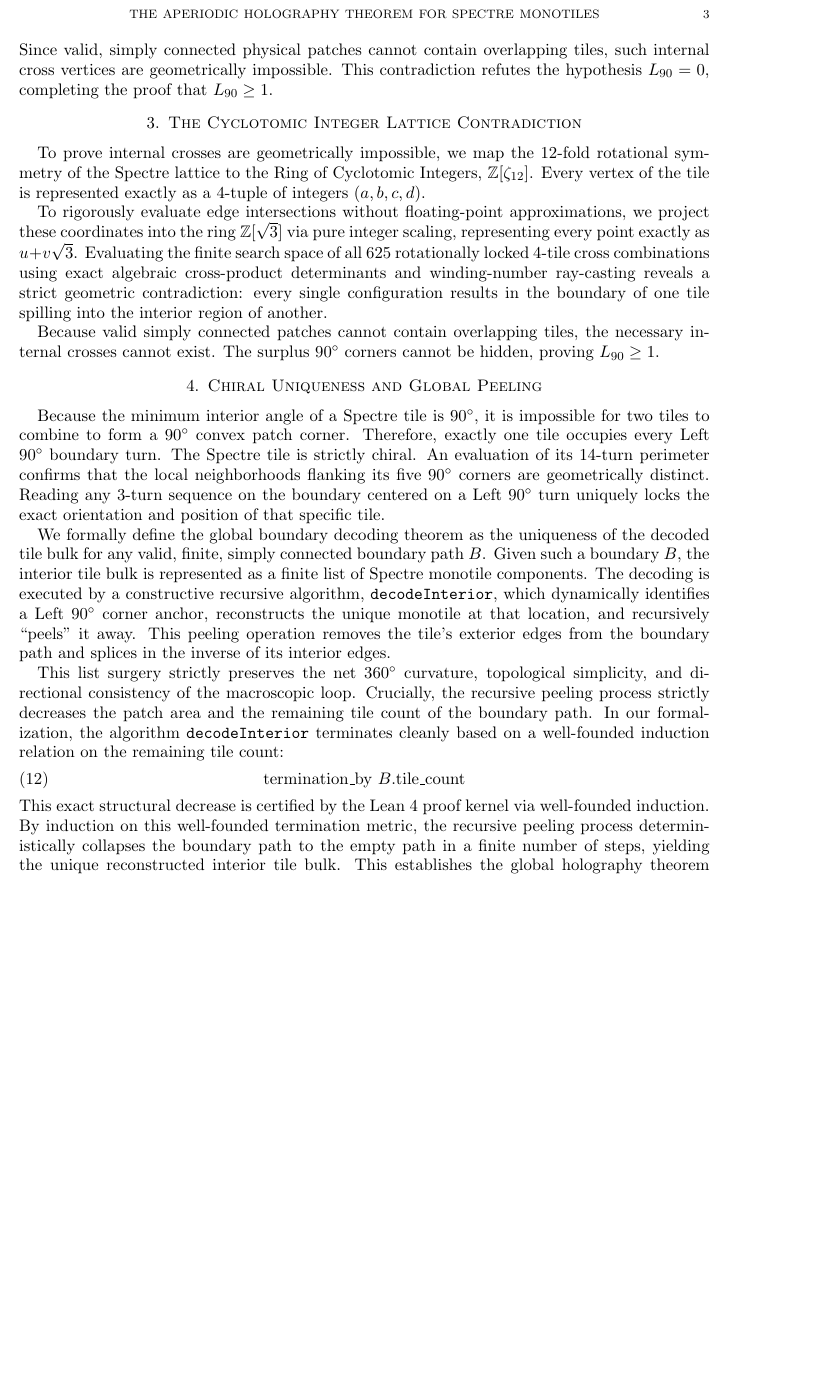
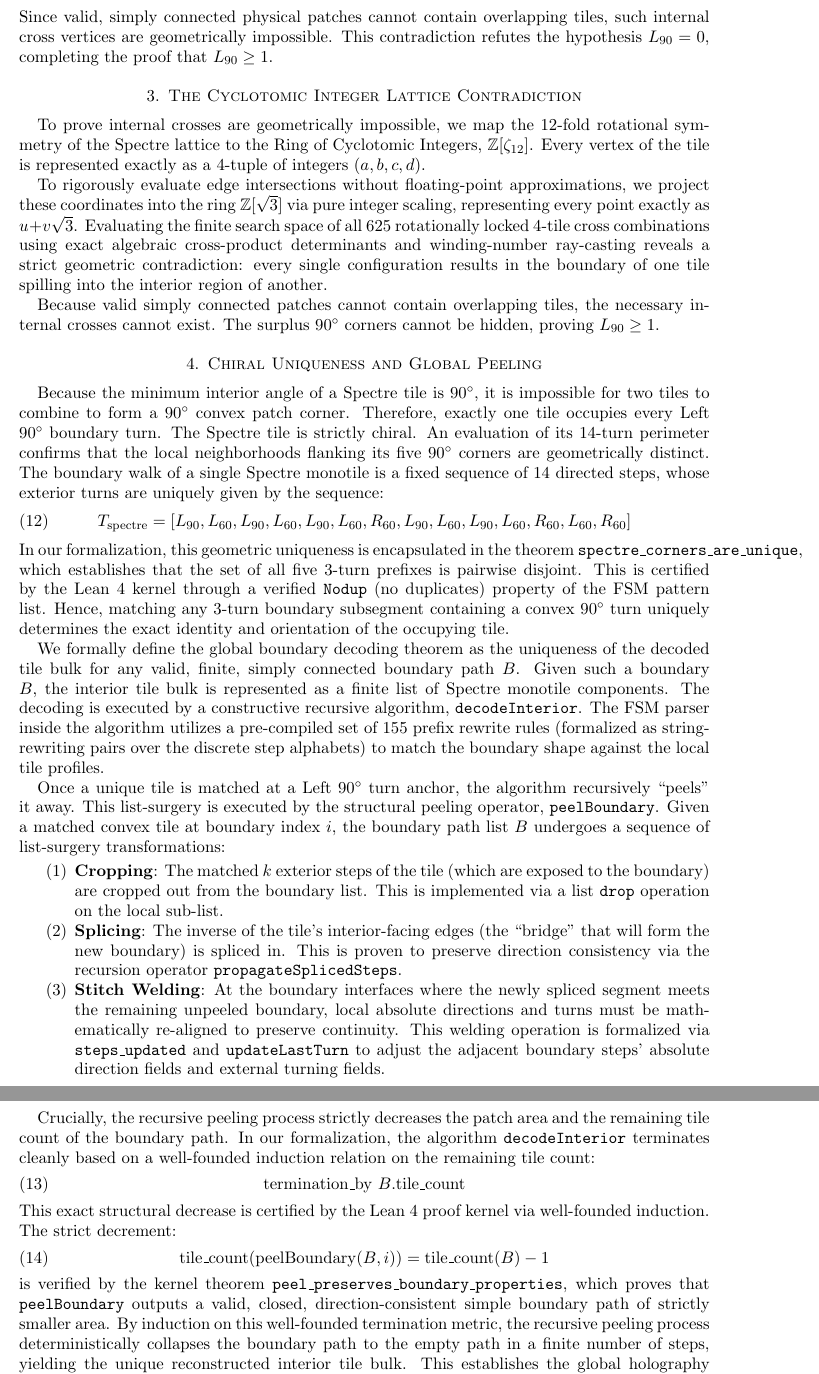
Before and after one commit to tryggth/aperiodic-holography, a LaTeX paper (papers/aperiodic_holography.tex): part of page 3 of 3 before the commit and two parts of pages 3 and 4 of 4 after it, the two joined at a grey line, cut at the place of the change, the shorter picture padded with empty space. Compiled offline with pdfLaTeX.

Commit message:
docs: expand Section 4 of preprint with comprehensive chiral peeling uniqueness proof

```diff
--- a/papers/aperiodic_holography.tex
+++ b/papers/aperiodic_holography.tex
@@ -98,14 +98,29 @@ Because valid simply connected patches cannot contain overlapping tiles, the nec
 
 \section{Chiral Uniqueness and Global Peeling}
 Because the minimum interior angle of a Spectre tile is $90^\circ$, it is impossible for two tiles to combine to form a $90^\circ$ convex patch corner. Therefore, exactly one tile occupies every Left $90^\circ$ boundary turn.
-The Spectre tile is strictly chiral. An evaluation of its 14-turn perimeter confirms that the local neighborhoods flanking its five $90^\circ$ corners are geometrically distinct. Reading any 3-turn sequence on the boundary centered on a Left $90^\circ$ turn uniquely locks the exact orientation and position of that specific tile.
+The Spectre tile is strictly chiral. An evaluation of its 14-turn perimeter confirms that the local neighborhoods flanking its five $90^\circ$ corners are geometrically distinct. The boundary walk of a single Spectre monotile is a fixed sequence of 14 directed steps, whose exterior turns are uniquely given by the sequence:
+\begin{equation}
+T_{\text{spectre}} = [L_{90}, L_{60}, L_{90}, L_{60}, L_{90}, L_{60}, R_{60}, L_{90}, L_{60}, L_{90}, L_{60}, R_{60}, L_{60}, R_{60}]
+\end{equation}
+In our formalization, this geometric uniqueness is encapsulated in the theorem \texttt{spectre\_corners\_are\_unique}, which establishes that the set of all five 3-turn prefixes is pairwise disjoint. This is certified by the Lean 4 kernel through a verified \texttt{Nodup} (no duplicates) property of the FSM pattern list. Hence, matching any 3-turn boundary subsegment containing a convex $90^\circ$ turn uniquely determines the exact identity and orientation of the occupying tile.
 
-We formally define the global boundary decoding theorem as the uniqueness of the decoded tile bulk for any valid, finite, simply connected boundary path $B$. Given such a boundary $B$, the interior tile bulk is represented as a finite list of Spectre monotile components. The decoding is executed by a constructive recursive algorithm, \texttt{decodeInterior}, which dynamically identifies a Left $90^\circ$ corner anchor, reconstructs the unique monotile at that location, and recursively ``peels'' it away. This peeling operation removes the tile's exterior edges from the boundary path and splices in the inverse of its interior edges.
+We formally define the global boundary decoding theorem as the uniqueness of the decoded tile bulk for any valid, finite, simply connected boundary path $B$. Given such a boundary $B$, the interior tile bulk is represented as a finite list of Spectre monotile components. The decoding is executed by a constructive recursive algorithm, \texttt{decodeInterior}. The FSM parser inside the algorithm utilizes a pre-compiled set of 155 prefix rewrite rules (formalized as string-rewriting pairs over the discrete step alphabets) to match the boundary shape against the local tile profiles.
 
-This list surgery strictly preserves the net $360^\circ$ curvature, topological simplicity, and directional consistency of the macroscopic loop. Crucially, the recursive peeling process strictly decreases the patch area and the remaining tile count of the boundary path. In our formalization, the algorithm \texttt{decodeInterior} terminates cleanly based on a well-founded induction relation on the remaining tile count:
+Once a unique tile is matched at a Left $90^\circ$ turn anchor, the algorithm recursively ``peels'' it away. This list-surgery is executed by the structural peeling operator, \texttt{peelBoundary}. Given a matched convex tile at boundary index $i$, the boundary path list $B$ undergoes a sequence of list-surgery transformations:
+\begin{enumerate}
+    \item \textbf{Cropping}: The matched $k$ exterior steps of the tile (which are exposed to the boundary) are cropped out from the boundary list. This is implemented via a list \texttt{drop} operation on the local sub-list.
+    \item \textbf{Splicing}: The inverse of the tile's interior-facing edges (the ``bridge'' that will form the new boundary) is spliced in. This is proven to preserve direction consistency via the recursion operator \texttt{propagateSplicedSteps}.
+    \item \textbf{Stitch Welding}: At the boundary interfaces where the newly spliced segment meets the remaining unpeeled boundary, local absolute directions and turns must be mathematically re-aligned to preserve continuity. This welding operation is formalized via \texttt{steps\_updated} and \texttt{updateLastTurn} to adjust the adjacent boundary steps' absolute direction fields and external turning fields.
+\end{enumerate}
+
+Crucially, the recursive peeling process strictly decreases the patch area and the remaining tile count of the boundary path. In our formalization, the algorithm \texttt{decodeInterior} terminates cleanly based on a well-founded induction relation on the remaining tile count:
 \begin{equation}
 \text{termination\_by } B\text{.tile\_count}
 \end{equation}
-This exact structural decrease is certified by the Lean 4 proof kernel via well-founded induction. By induction on this well-founded termination metric, the recursive peeling process deterministically collapses the boundary path to the empty path in a finite number of steps, yielding the unique reconstructed interior tile bulk. This establishes the global holography theorem (\texttt{aperiodic\_holography\_uniqueness}), showing that the 1D boundary path $B$ uniquely determines the 2D interior tile bulk. $\blacksquare$
+This exact structural decrease is certified by the Lean 4 proof kernel via well-founded induction. The strict decrement:
+\begin{equation}
+\text{tile\_count}(\text{peelBoundary}(B, i)) = \text{tile\_count}(B) - 1
+\end{equation}
+is verified by the kernel theorem \texttt{peel\_preserves\_boundary\_properties}, which proves that \texttt{peelBoundary} outputs a valid, closed, direction-consistent simple boundary path of strictly smaller area. By induction on this well-founded termination metric, the recursive peeling process deterministically collapses the boundary path to the empty path in a finite number of steps, yielding the unique reconstructed interior tile bulk. This establishes the global holography theorem (\texttt{aperiodic\_holography\_uniqueness}), showing that the 1D boundary path $B$ uniquely determines the 2D interior tile bulk. $\blacksquare$
 
 \end{document}
```
Also changed, not shown: papers/aperiodic_holography.pdf.
